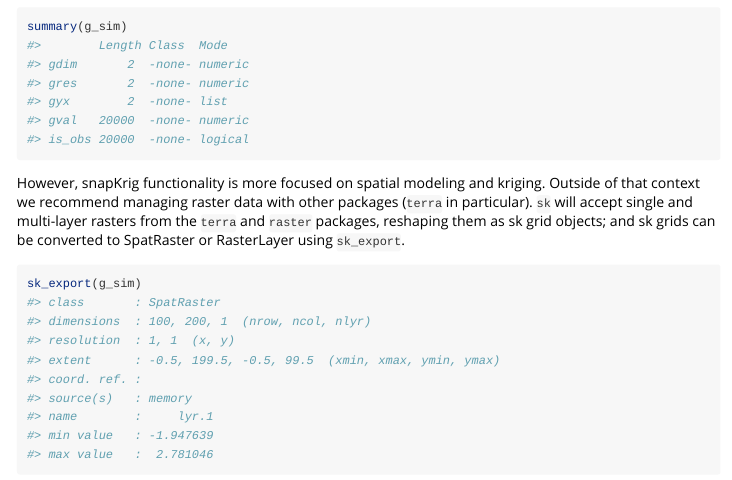
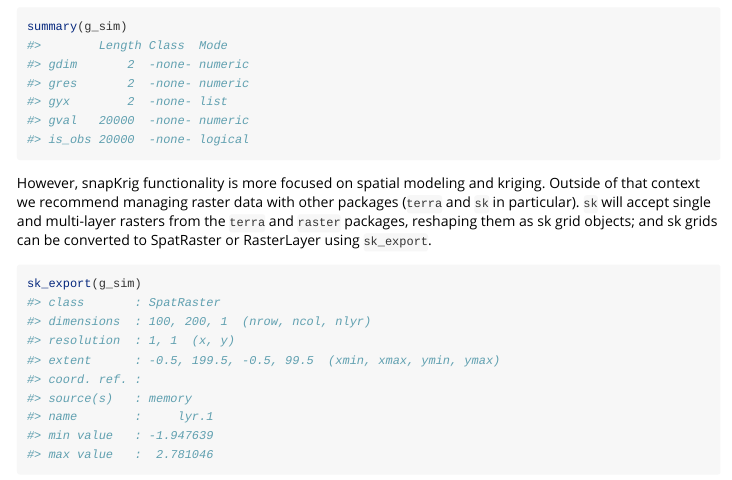
Before and after one commit to deankoch/snapKrig, an R Markdown document (vignettes/snapKrig_introduction.Rmd): the page in a window 1100 px wide, from 4050 px down. Rendered offline with R 4.5, knitr and Pandoc, with nearby package versions; code that draws random numbers runs with fixed seeds of ours; some code elsewhere in the file could not run offline; long lines of code are wrapped.

Commit message:
minor style edit

````diff
--- a/vignettes/snapKrig_introduction.Rmd
+++ b/vignettes/snapKrig_introduction.Rmd
@@ -180,7 +180,7 @@ summary(g_sim)
 ```
 
 However, snapKrig functionality is more focused on spatial modeling and kriging. Outside of that context we
-recommend managing raster data with other packages (`terra` in particular). `sk` will accept single
+recommend managing raster data with other packages (`terra` and `sk` in particular). `sk` will accept single
 and multi-layer rasters from the `terra` and `raster` packages, reshaping them as sk grid objects;
 and sk grids can be converted to SpatRaster or RasterLayer using `sk_export`.
 
````
